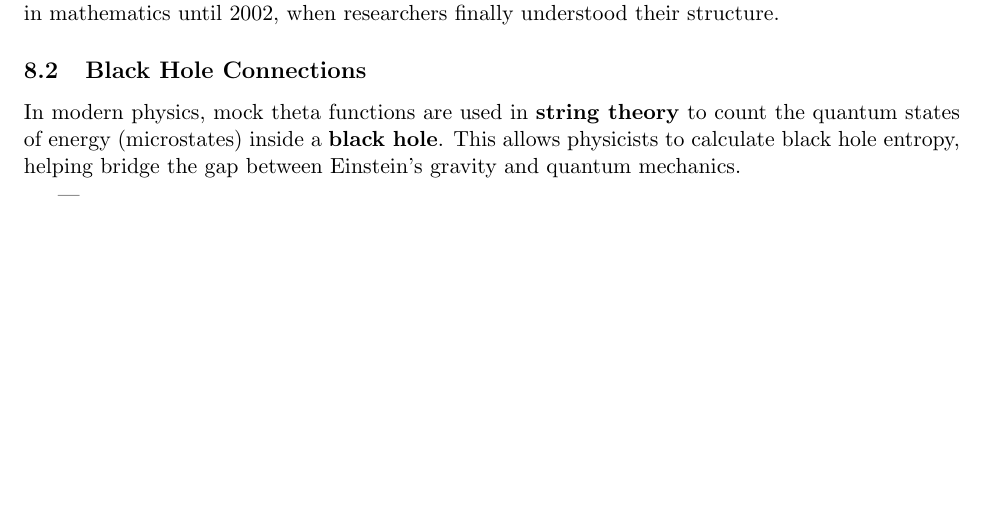
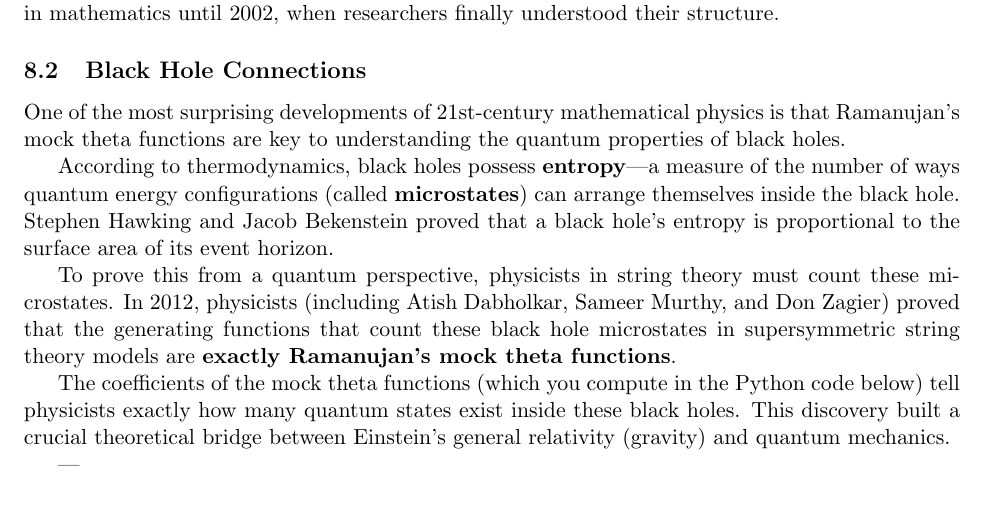
Before and after one commit to csv610/ramanjuan_guide, a LaTeX document (ramanujan_student_guide.tex): part of page 5 of 9, cut so that both start at the same text, the shorter picture padded with empty space. Compiled offline with pdfLaTeX.

Commit message:
Update README and student guide

```diff
--- a/ramanujan_student_guide.tex
+++ b/ramanujan_student_guide.tex
@@ -236,7 +236,13 @@ A \textbf{mock theta function} is a complex mathematical function defined by an
 Ramanujan discovered them on his deathbed in 1920. He wrote about them in his final letter to G. H. Hardy, but could not formally define them. They remained one of the biggest mysteries in mathematics until 2002, when researchers finally understood their structure.
 
 \subsection{Black Hole Connections}
-In modern physics, mock theta functions are used in \textbf{string theory} to count the quantum states of energy (microstates) inside a \textbf{black hole}. This allows physicists to calculate black hole entropy, helping bridge the gap between Einstein's gravity and quantum mechanics.
+One of the most surprising developments of 21st-century mathematical physics is that Ramanujan's mock theta functions are key to understanding the quantum properties of black holes.
+
+According to thermodynamics, black holes possess \textbf{entropy}---a measure of the number of ways quantum energy configurations (called \textbf{microstates}) can arrange themselves inside the black hole. Stephen Hawking and Jacob Bekenstein proved that a black hole's entropy is proportional to the surface area of its event horizon.
+
+To prove this from a quantum perspective, physicists in string theory must count these microstates. In 2012, physicists (including Atish Dabholkar, Sameer Murthy, and Don Zagier) proved that the generating functions that count these black hole microstates in supersymmetric string theory models are \textbf{exactly Ramanujan's mock theta functions}.
+
+The coefficients of the mock theta functions (which you compute in the Python code below) tell physicists exactly how many quantum states exist inside these black holes. This discovery built a crucial theoretical bridge between Einstein's general relativity (gravity) and quantum mechanics.
 
 ---
 
```
Also changed, not shown: README.md, ramanujan_student_guide.pdf.
